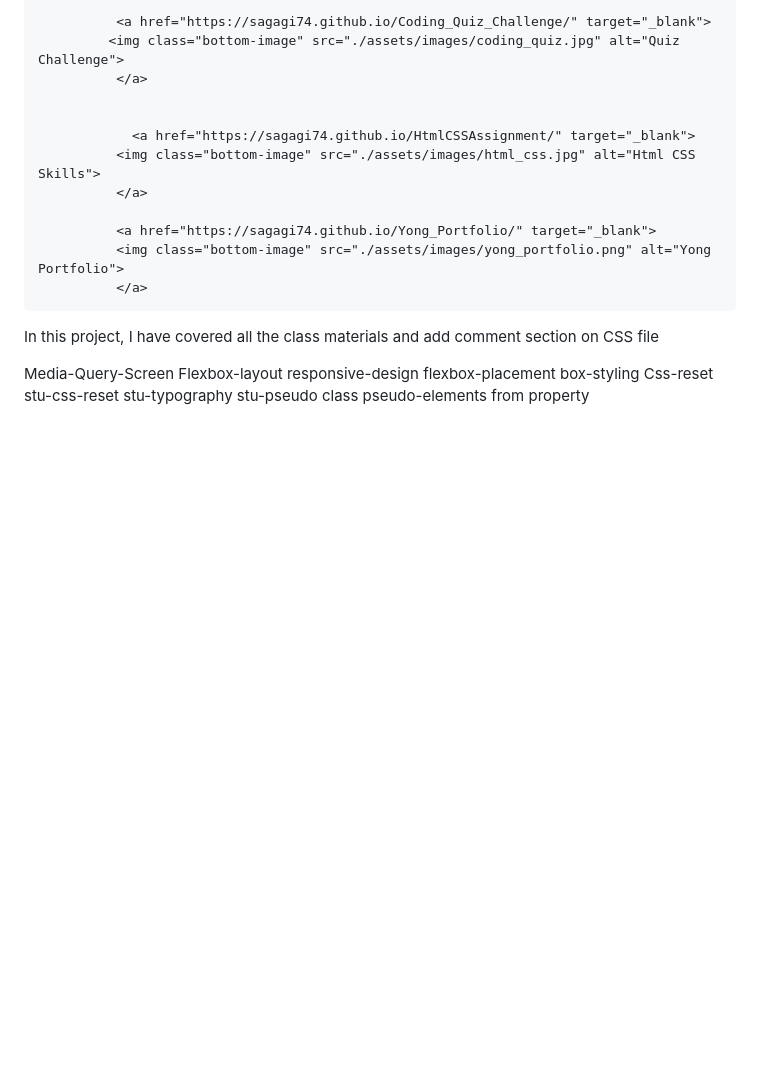
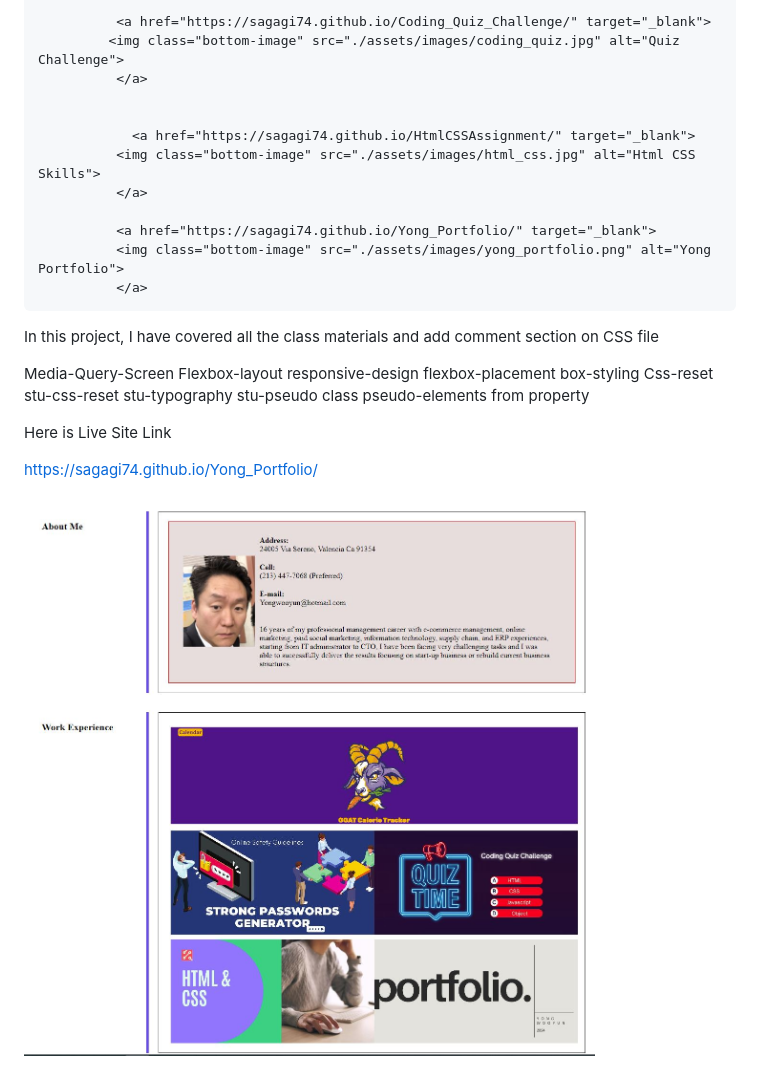
Before and after one commit to sagagi74/Yong_Portfolio, a Markdown page: README.md, the part around the change. Rendered like a GitHub page; pictures changed too: assets/images/yong.JPG (added); blank space fills up the shorter version.

Commit message:
adding site image

```diff
--- a/README.md
+++ b/README.md
@@ -52,3 +52,10 @@ stu-typography
 stu-pseudo class
 pseudo-elements
 from property
+
+Here is Live Site Link
+
+https://sagagi74.github.io/Yong_Portfolio/
+
+
+![Site Image](assets/images/yong.JPG)
```
